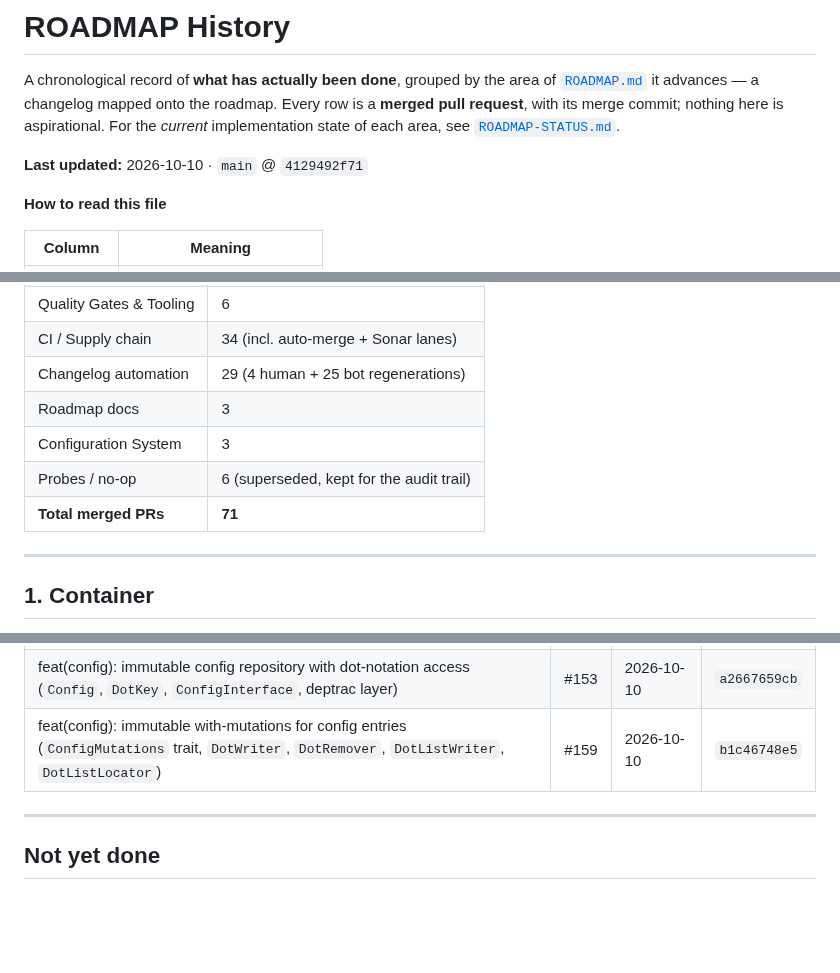
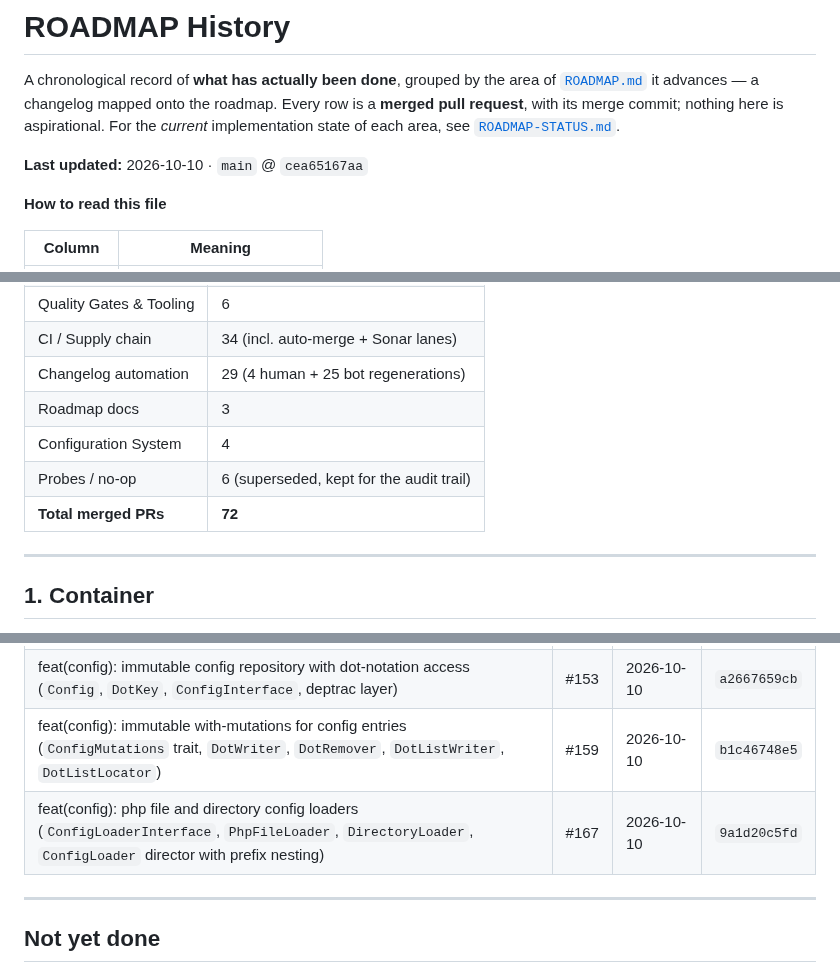
Before and after one commit to Zeflous/zeflous, a Markdown page: ROADMAP-HISTORY.md, 3 parts joined by grey strips. GitHub-like rendering; blank space fills up the shorter version.

Commit message:
docs(roadmap): record the config loaders implementation in the roadmap documents
ROADMAP-HISTORY.md gains the #167 row (Configuration System summary 3 -> 4,
total 71 -> 72) and ROADMAP-STATUS.md refreshes the configuration-layer
evidence pointer with the loader pipeline, both per CONTRIBUTING.md rule 13.

```diff
--- a/ROADMAP-HISTORY.md
+++ b/ROADMAP-HISTORY.md
@@ -5,7 +5,7 @@ A chronological record of **what has actually been done**, grouped by the area o
 Every row is a **merged pull request**, with its merge commit; nothing here is aspirational.
 For the *current* implementation state of each area, see [`ROADMAP-STATUS.md`](ROADMAP-STATUS.md).
 
-**Last updated:** 2026-10-10 · `main` @ `4129492f71`
+**Last updated:** 2026-10-10 · `main` @ `cea65167aa`
 
 **How to read this file**
 
@@ -30,9 +30,9 @@ For the *current* implementation state of each area, see [`ROADMAP-STATUS.md`](R
 | CI / Supply chain | 34 (incl. auto-merge + Sonar lanes) |
 | Changelog automation | 29 (4 human + 25 bot regenerations) |
 | Roadmap docs | 3 |
-| Configuration System | 3 |
+| Configuration System | 4 |
 | Probes / no-op | 6 (superseded, kept for the audit trail) |
-| **Total merged PRs** | **71** |
+| **Total merged PRs** | **72** |
 
 ---
 
@@ -194,6 +194,7 @@ Superseded or investigative runs, kept so the history is complete and verifiable
 | feat(ci): assert the zero-dependency invariant in the static gate (`ZeroDependencyGate`, `ComposerManifest`, zero-deps lane) | #150 | 2026-10-10 | `c86c4da082` |
 | feat(config): immutable config repository with dot-notation access (`Config`, `DotKey`, `ConfigInterface`, deptrac layer) | #153 | 2026-10-10 | `a2667659cb` |
 | feat(config): immutable with-mutations for config entries (`ConfigMutations` trait, `DotWriter`, `DotRemover`, `DotListWriter`, `DotListLocator`) | #159 | 2026-10-10 | `b1c46748e5` |
+| feat(config): php file and directory config loaders (`ConfigLoaderInterface`, `PhpFileLoader`, `DirectoryLoader`, `ConfigLoader` director with prefix nesting) | #167 | 2026-10-10 | `9a1d20c5fd` |
 
 ---
 
```
Also changed, not shown: ROADMAP-STATUS.md (+2 -2 lines).
